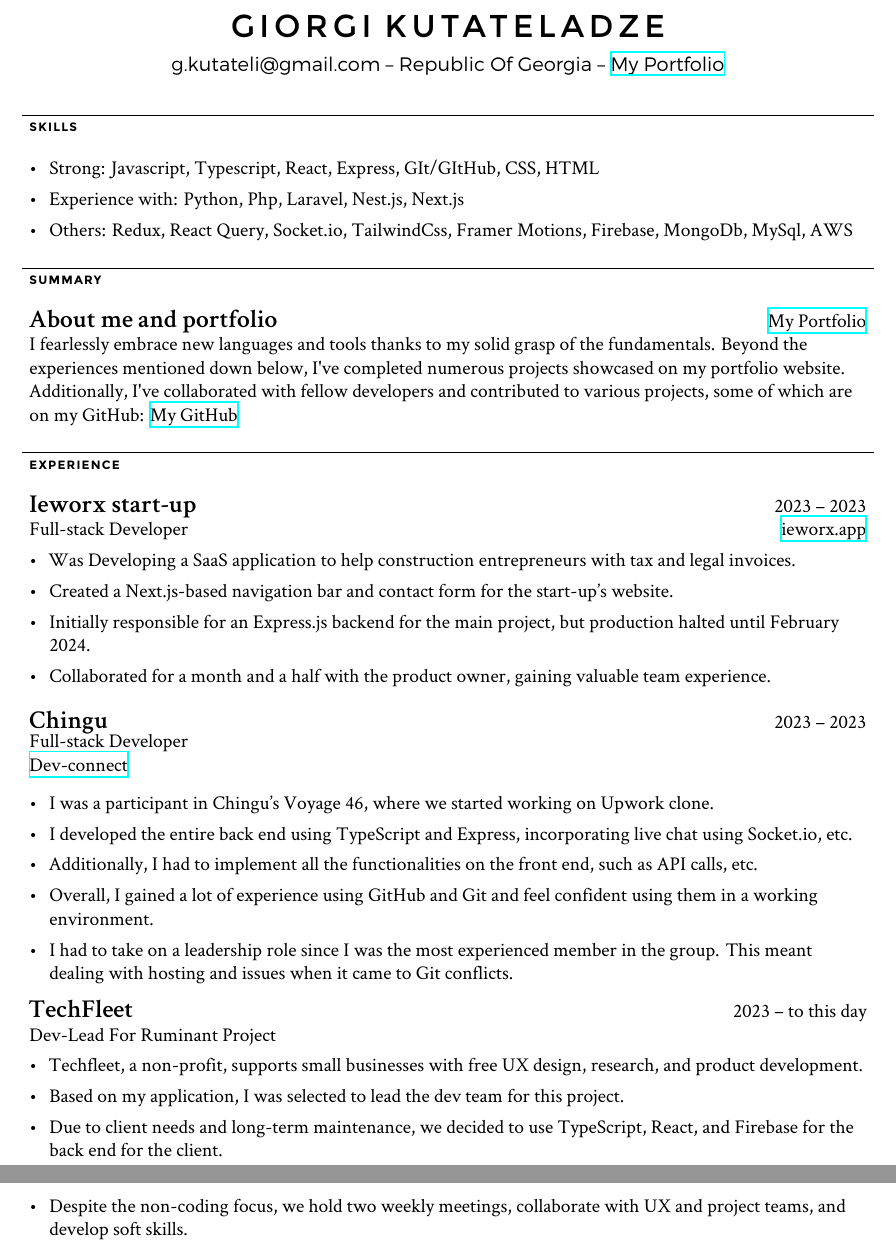
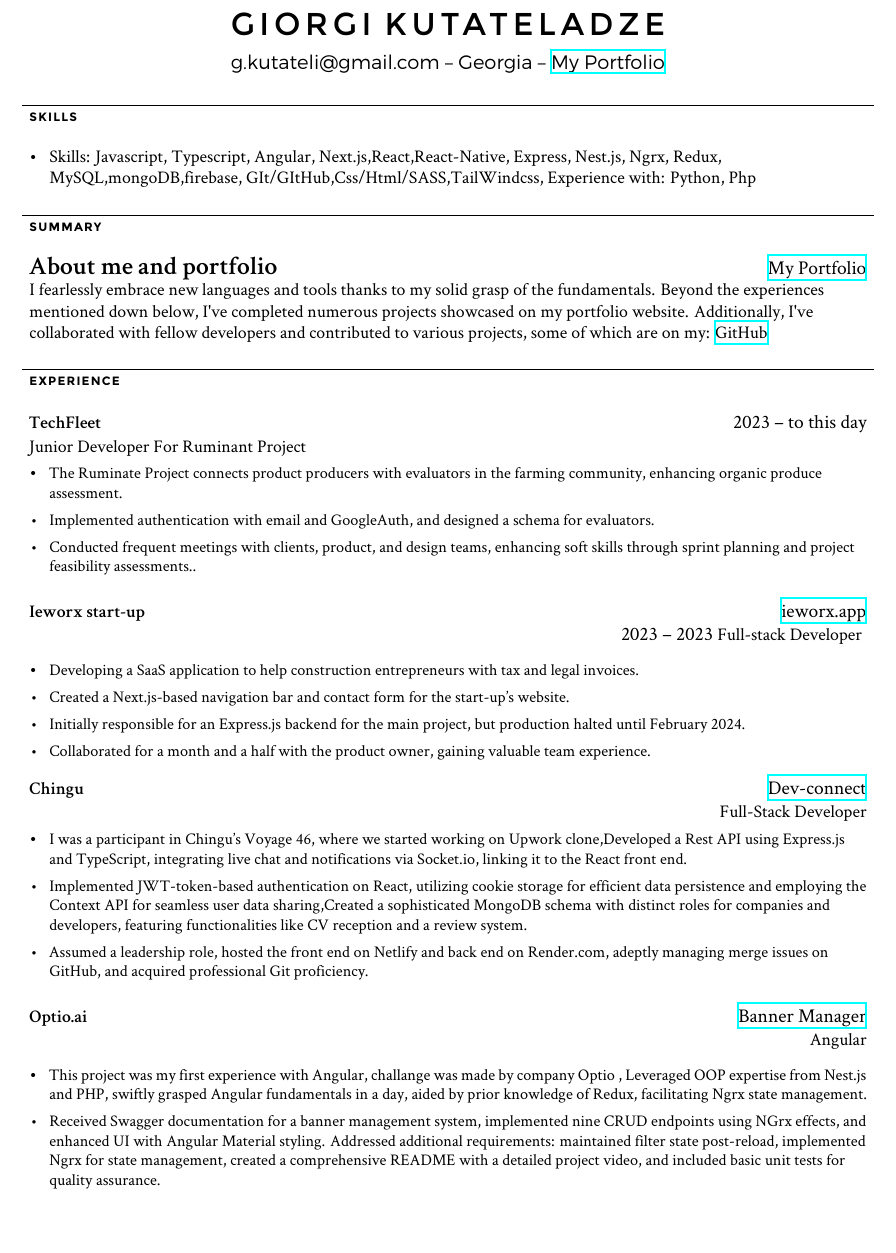
Before and after one commit to vindexTOS/resume-latex, a LaTeX CV (resume.tex): two parts of pages 1 and 2 of 2 before the commit and part of the page after it, the two joined at a grey line, cut so that both start at the same text, the shorter picture padded with empty space. Compiled offline with XeLaTeX.

Commit message:
new CV 2023/11/17

```diff
--- a/resume.tex
+++ b/resume.tex
@@ -2,7 +2,9 @@
 \usepackage[T1]{fontenc}
 \usepackage{hyperref}
 \input{config/minimal-resume-config}
+
 \begin{document}
+\addtolength{\topmargin}{-0.9in}
 
 \begin{center}
     % Personal
@@ -10,16 +12,14 @@
     {\fontsize{\sizeone}{\sizeone}\fontspec[Path = fonts/,LetterSpace=15]{Montserrat-Regular} GIORGI KUTATELADZE}
     \\
     \vspace{2mm}
-    {\fontsize{1em}{1em}\fontspec[Path = fonts/]{Montserrat-Light} g.kutateli@gmail.com -- Republic Of Georgia -- \href{http://giorgi.kutateladze.portfolio.s3-website-us-east-1.amazonaws.com/}{My Portfolio}}
+    {\fontsize{1em}{1em}\fontspec[Path = fonts/]{Montserrat-Light} g.kutateli@gmail.com -- Georgia -- \href{http://giorgi.kutateladze.portfolio.s3-website-us-east-1.amazonaws.com/}{My Portfolio}}
 \end{center}
 % Chapter: Skills
 % ------------------------
 
 \chap{SKILLS}{
     \begin{newitemize}
-        \item Strong: Javascript, Typescript, React, Express, GIt/GItHub, CSS, HTML
-        \item Experience with: Python, Php, Laravel, Nest.js, Next.js
-        \item Others: Redux, React Query, Socket.io, TailwindCss, Framer Motions, Firebase, MongoDb, MySql, AWS
+        \item \small Skills: Javascript, Typescript, Angular, Next.js,React,React-Native, Express, Nest.js, Ngrx, Redux, MySQL,mongoDB,firebase, GIt/GItHub,Css/Html/SASS,TailWindcss, Experience with: Python, Php
     \end{newitemize}
 }
 
@@ -32,7 +32,7 @@
     {About me and portfolio}
     {}
     {\href{http://giorgi.kutateladze.portfolio.s3-website-us-east-1.amazonaws.com/}{My Portfolio}}
-    {I fearlessly embrace new languages and tools thanks to my solid grasp of the fundamentals. Beyond the experiences mentioned down below, I\textquotesingle{}ve completed numerous projects showcased on my portfolio website. Additionally, I\textquotesingle{}ve collaborated with fellow developers and contributed to various projects, some of which are on my GitHub: \href{https://github.com/vindexTOS}{My GitHub} \\}
+    {\small I fearlessly embrace new languages and tools thanks to my solid grasp of the fundamentals. Beyond the experiences mentioned down below, I\textquotesingle{}ve completed numerous projects showcased on my portfolio website. Additionally, I\textquotesingle{}ve collaborated with fellow developers and contributed to various projects, some of which are on my: \href{https://github.com/vindexTOS}{GitHub} \\}
 }
 
 % Chapter: Work Experience
@@ -40,41 +40,66 @@
 \chap{EXPERIENCE}{
 
     \job
-    {Ieworx start-up}
-    {2023 – 2023}
-    {Full-stack Developer}
-    {\href{https://ieworx-upgrade-emky.vercel.app/}{ieworx.app}}
-    {\begin{newitemize}
-        \item Was Developing a SaaS application to help construction entrepreneurs with tax and legal invoices.
-        \item Created a Next.js-based navigation bar and contact form for the start-up's website.
-        \item Initially responsible for an Express.js backend for the main project, but production halted until February 2024.
-        \item Collaborated for a month and a half with the product owner, gaining valuable team experience.
-    \end{newitemize}}
-    \job
-    {Chingu}
-    {2023 – 2023}
-    {Full-stack Developer}
-
-    {\href{https://github.com/chingu-voyages/v45-tier3-team-34}{Dev-connect}}
-    {\begin{newitemize}
-        \item I was a participant in Chingu's Voyage 46, where we started working on Upwork clone.
-        \item I developed the entire back end using TypeScript and Express, incorporating live chat using Socket.io, etc.
-        \item Additionally, I had to implement all the functionalities on the front end, such as API calls, etc.
-        \item Overall, I gained a lot of experience using GitHub and Git and feel confident using them in a working environment.
-        \item I had to take on a leadership role since I was the most experienced member in the group. This meant dealing with hosting and issues when it came to Git conflicts.
-    \end{newitemize}}
-    \job
-    {TechFleet}
+    {\small TechFleet}
     {2023 – to this day}
-    {Dev-Lead For Ruminant Project}
+    {\small Junior Developer For Ruminant Project}
     {}
     {
         \begin{newitemize}
-          \item Techfleet, a non-profit, supports small businesses with free UX design, research, and product development.
-          \item Based on my application, I was selected to lead the dev team for this project.
-          \item Due to client needs and long-term maintenance, we decided to use TypeScript, React, and Firebase for the back end for the client.
-          \item Despite the non-coding focus, we hold two weekly meetings, collaborate with UX and project teams, and develop soft skills.
-        \end{newitemize}
+          \item \footnotesize The Ruminate Project connects product producers with evaluators in the farming community, enhancing organic produce assessment.
+          \item \footnotesize Implemented authentication with email and GoogleAuth, and designed a schema for evaluators.
+          \item \footnotesize Conducted frequent meetings with clients, product, and design teams, enhancing soft skills through sprint planning and project feasibility assessments..
+         \end{newitemize}
       }
+    \job
+    {\small Ieworx start-up}
+    {\href{https://ieworx-upgrade-emky.vercel.app/}{ieworx.app}}
+
+    {2023 – 2023}
+    {\small Full-stack Developer}
+    {\begin{newitemize}
+        \item \footnotesize Developing a SaaS application to help construction entrepreneurs with tax and legal invoices.
+        \item \footnotesize Created a Next.js-based navigation bar and contact form for the start-up's website.
+        \item \footnotesize Initially responsible for an Express.js backend for the main project, but production halted until February 2024.
+        \item \footnotesize Collaborated for a month and a half with the product owner, gaining valuable team experience.
+    \end{newitemize}}
+
+    \job
+    {\small Chingu}
+    {\href{https://github.com/chingu-voyages/v45-tier3-team-34}{Dev-connect}}
+
+    {\small Full-Stack Developer}
+    {\begin{newitemize}
+        \item \footnotesize I was a participant in Chingu's Voyage 46, where we started working on Upwork clone,Developed a Rest API using Express.js and TypeScript, integrating live chat and notifications via Socket.io, linking it to the React front end.
+        \item \footnotesize Implemented JWT-token-based authentication on React, utilizing cookie storage for efficient data persistence and employing the Context API for seamless user data sharing,Created a sophisticated MongoDB schema with distinct roles for companies and developers, featuring functionalities like CV reception and a review system.
+        \item \footnotesize Assumed a leadership role, hosted the front end on Netlify and back end on Render.com, adeptly managing merge issues on GitHub, and acquired professional Git proficiency.
+    \end{newitemize}}
+
+
+
+
+
+
+    \job
+    {\small Optio.ai}
+    {\href{https://github.com/vindexTOS/banner_manager_angular}{Banner Manager}}
+
+    {\small Angular}
+
+    {
+        \begin{newitemize}
+
+
+
+        \item \footnotesize This project was my first experience with Angular, challange was made by company Optio , Leveraged OOP expertise from Nest.js and PHP, swiftly grasped Angular fundamentals in a day, aided by prior knowledge of Redux, facilitating Ngrx state management.
+       \item \footnotesize Received Swagger documentation for a banner management system, implemented nine CRUD endpoints using NGrx effects, and enhanced UI with Angular Material styling. Addressed additional requirements: maintained filter state post-reload, implemented Ngrx for state management, created a comprehensive README with a detailed project video, and included basic unit tests for quality assurance.
+
+
+    \end{newitemize}}
+
     }\
+
+
+
+
 \end{document}
```
Also changed, not shown: Giorgi Kutateladze.pdf, resume.pdf (deleted), 3 other files.
